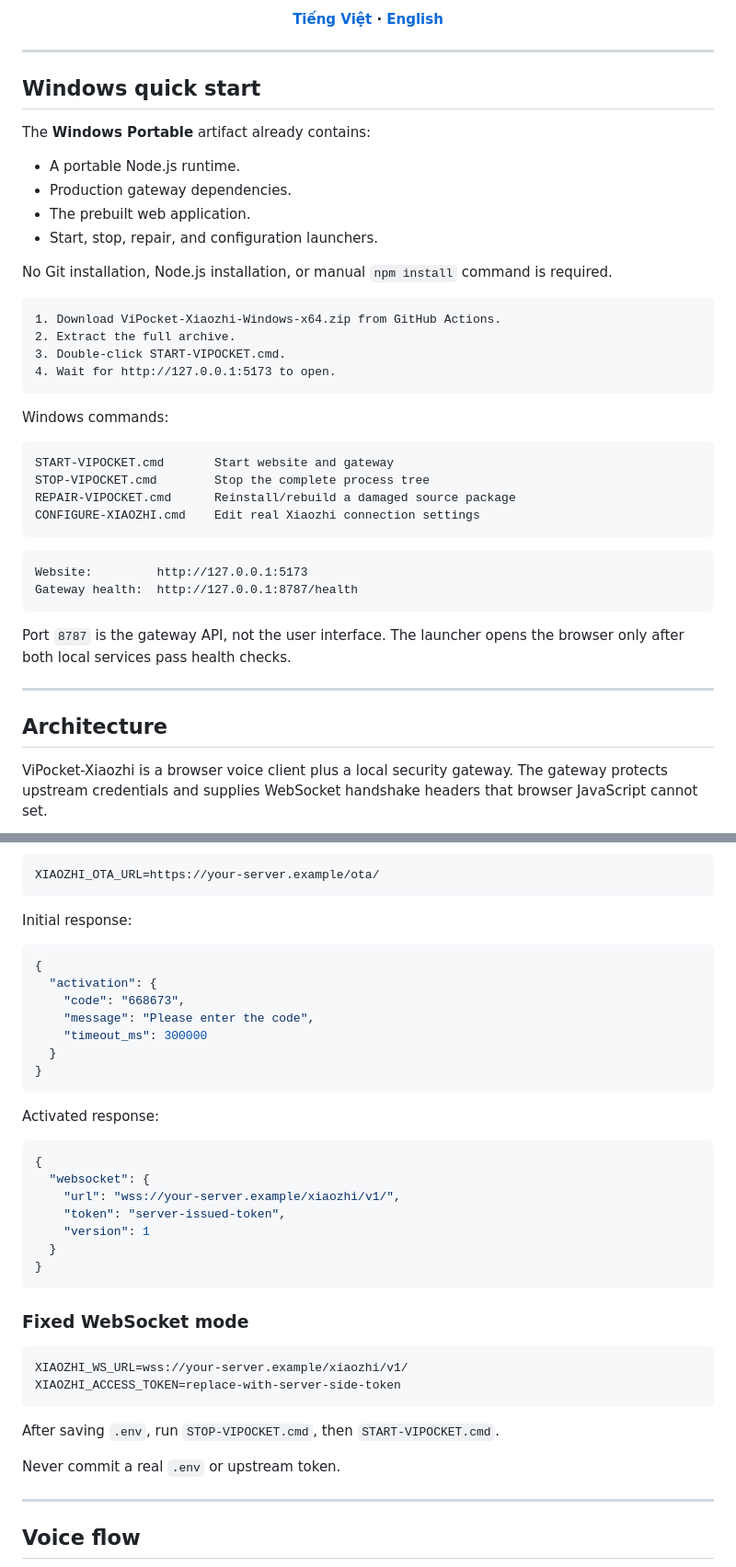
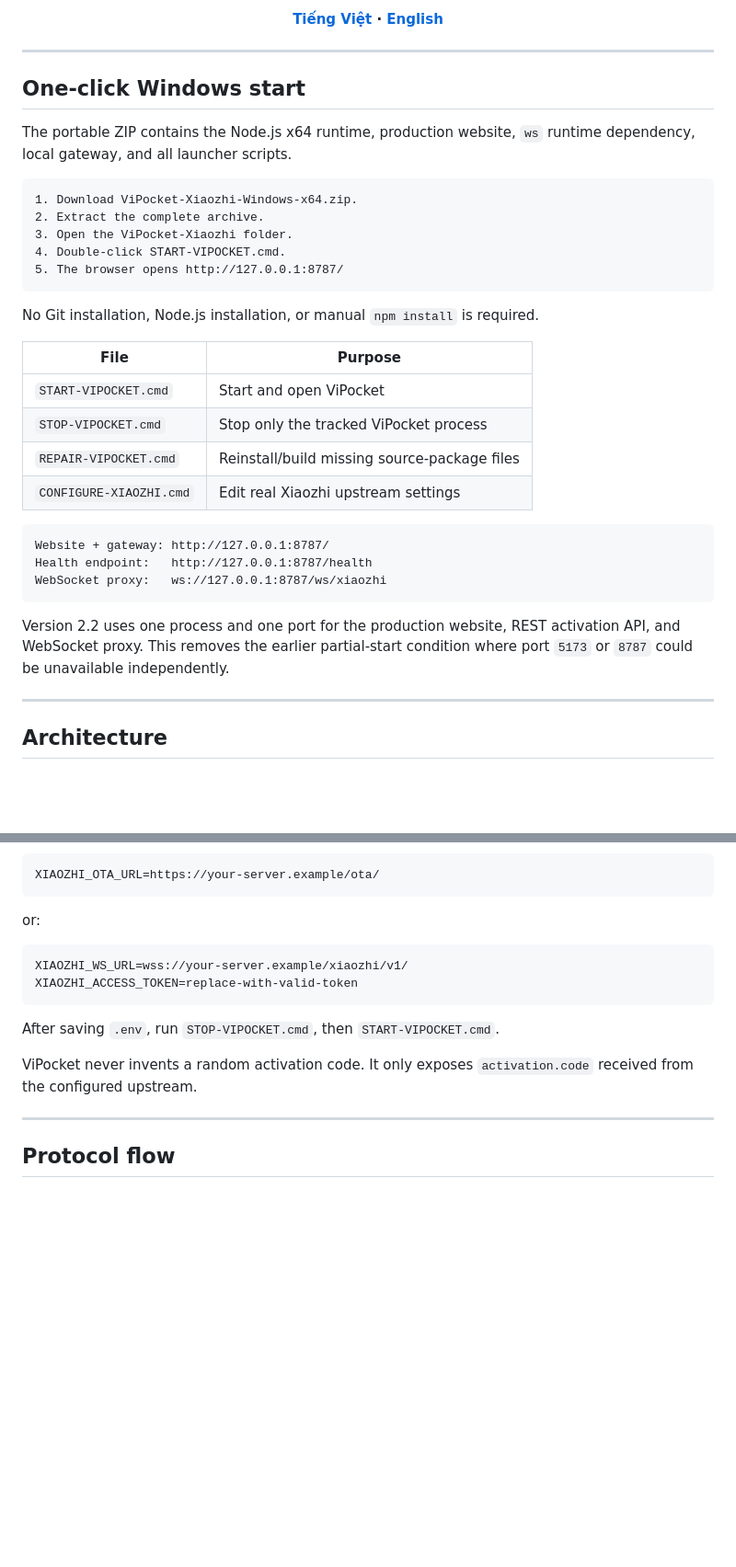
Before and after one commit to Base27-CVNSS/ViPocket-Xiaozhi, a Markdown page: README.en.md, 2 parts joined by grey strips. Shown at 92% size. Rendered like a GitHub page; blank space fills up the shorter version.

````diff
--- a/README.en.md
+++ b/README.en.md
@@ -15,46 +16,39 @@
 
 ---
 
-## Windows quick start
+## One-click Windows start
 
-The **Windows Portable** artifact already contains:
-
-- A portable Node.js runtime.
-- Production gateway dependencies.
-- The prebuilt web application.
-- Start, stop, repair, and configuration launchers.
-
-No Git installation, Node.js installation, or manual `npm install` command is required.
+The portable ZIP contains the Node.js x64 runtime, production website, `ws` runtime dependency, local gateway, and all launcher scripts.
 
 ```text
-1. Download ViPocket-Xiaozhi-Windows-x64.zip from GitHub Actions.
-2. Extract the full archive.
-3. Double-click START-VIPOCKET.cmd.
-4. Wait for http://127.0.0.1:5173 to open.
+1. Download ViPocket-Xiaozhi-Windows-x64.zip.
+2. Extract the complete archive.
+3. Open the ViPocket-Xiaozhi folder.
+4. Double-click START-VIPOCKET.cmd.
+5. The browser opens http://127.0.0.1:8787/
 ```
 
-Windows commands:
+No Git installation, Node.js installation, or manual `npm install` is required.
+
+| File | Purpose |
+|---|---|
+| `START-VIPOCKET.cmd` | Start and open ViPocket |
+| `STOP-VIPOCKET.cmd` | Stop only the tracked ViPocket process |
+| `REPAIR-VIPOCKET.cmd` | Reinstall/build missing source-package files |
+| `CONFIGURE-XIAOZHI.cmd` | Edit real Xiaozhi upstream settings |
 
 ```text
-START-VIPOCKET.cmd       Start website and gateway
-STOP-VIPOCKET.cmd        Stop the complete process tree
-REPAIR-VIPOCKET.cmd      Reinstall/rebuild a damaged source package
-CONFIGURE-XIAOZHI.cmd    Edit real Xiaozhi connection settings
+Website + gateway: http://127.0.0.1:8787/
+Health endpoint:   http://127.0.0.1:8787/health
+WebSocket proxy:   ws://127.0.0.1:8787/ws/xiaozhi
 ```
 
-```text
-Website:         http://127.0.0.1:5173
-Gateway health:  http://127.0.0.1:8787/health
-```
-
-Port `8787` is the gateway API, not the user interface. The launcher opens the browser only after both local services pass health checks.
+Version 2.2 uses one process and one port for the production website, REST activation API, and WebSocket proxy. This removes the earlier partial-start condition where port `5173` or `8787` could be unavailable independently.
 
 ---
 
 ## Architecture
 
-ViPocket-Xiaozhi is a browser voice client plus a local security gateway. The gateway protects upstream credentials and supplies WebSocket handshake headers that browser JavaScript cannot set.
-
 ```mermaid
 flowchart LR
     MIC[Microphone] --> AW[AudioWorklet\n16 kHz mono]
@@ -128,44 +88,20 @@ CONFIGURE-XIAOZHI.cmd
 XIAOZHI_OTA_URL=https://your-server.example/ota/
 ```
 
-Initial response:
-
-```json
-{
-  "activation": {
-    "code": "668673",
-    "message": "Please enter the code",
-    "timeout_ms": 300000
-  }
-}
-```
-
-Activated response:
-
-```json
-{
-  "websocket": {
-    "url": "wss://your-server.example/xiaozhi/v1/",
-    "token": "server-issued-token",
-    "version": 1
-  }
-}
-```
-
-### Fixed WebSocket mode
+or:
 
 ```dotenv
 XIAOZHI_WS_URL=wss://your-server.example/xiaozhi/v1/
-XIAOZHI_ACCESS_TOKEN=replace-with-server-side-token
+XIAOZHI_ACCESS_TOKEN=replace-with-valid-token
 ```
 
 After saving `.env`, run `STOP-VIPOCKET.cmd`, then `START-VIPOCKET.cmd`.
 
-Never commit a real `.env` or upstream token.
+ViPocket never invents a random activation code. It only exposes `activation.code` received from the configured upstream.
 
 ---
 
-## Voice flow
+## Protocol flow
 
 ```mermaid
 sequenceDiagram
````
Also changed, not shown: other parts of README.en.md (+53 -152 lines).
